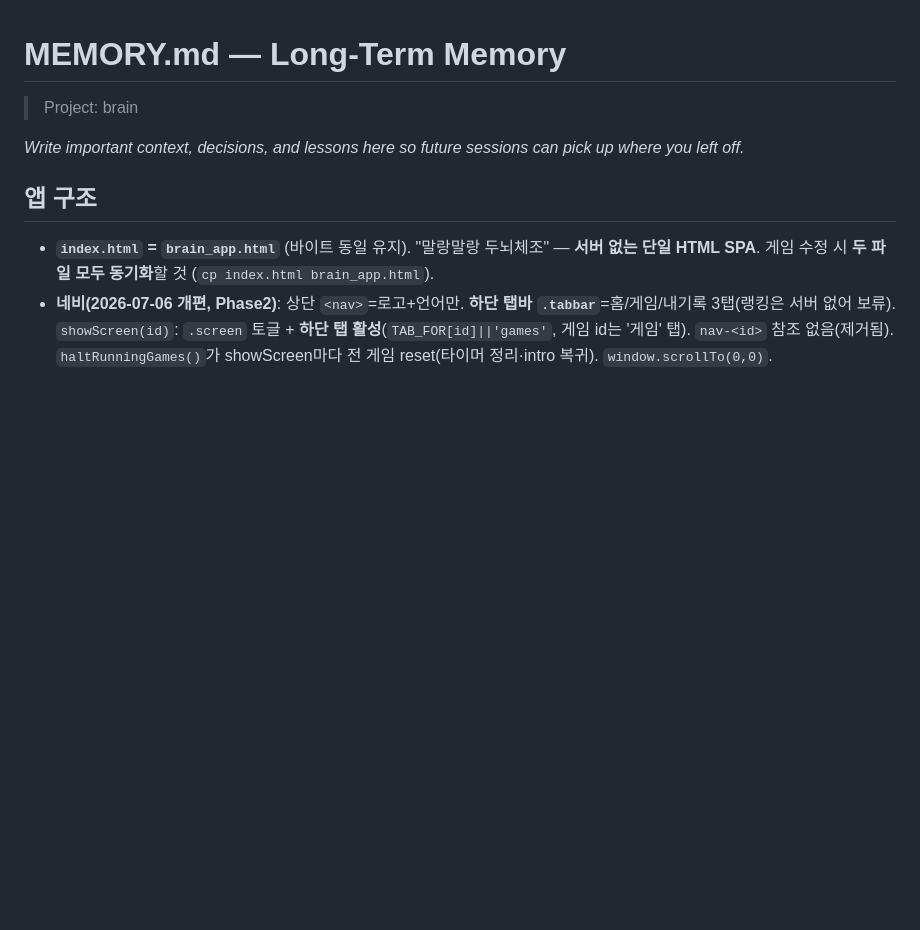
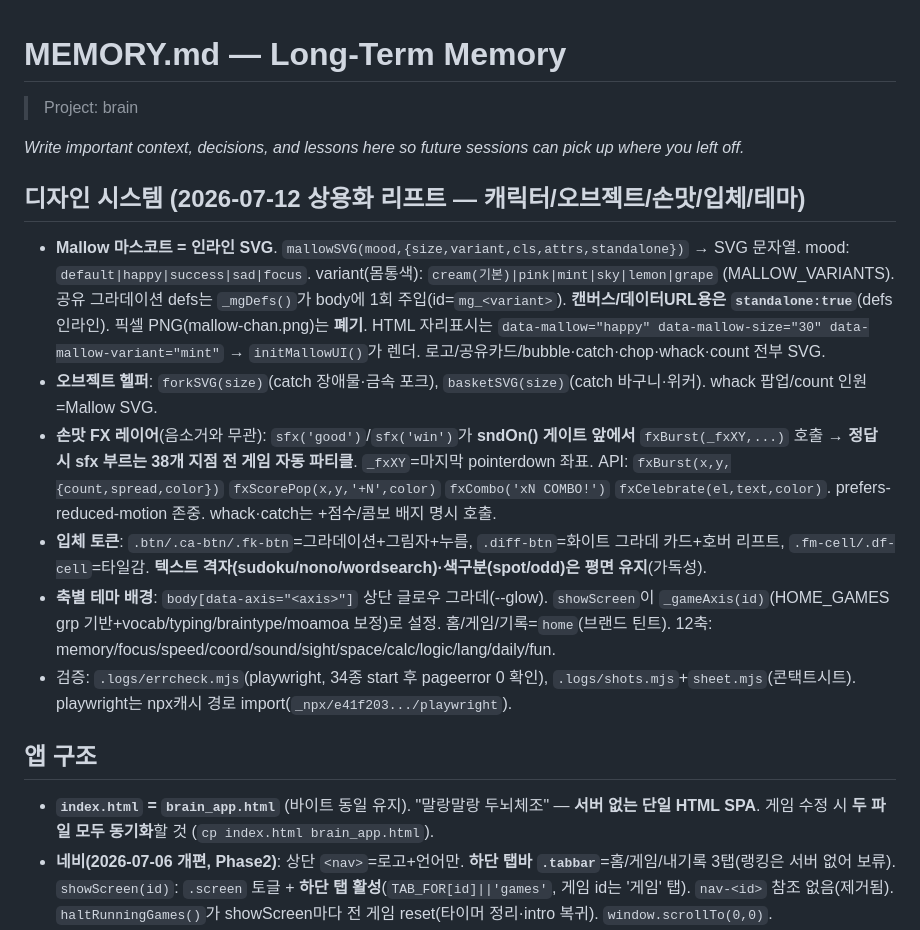
Before and after one commit to budlove-billy/typing, a Markdown page: MEMORY.md, the part around the change. GitHub-like rendering; blank space fills up the shorter version.

Commit message:
docs: 디자인 시스템 기록 — MEMORY 상용화 리프트 + CLAUDE 체인지로그

```diff
--- a/MEMORY.md
+++ b/MEMORY.md
@@ -2,6 +2,18 @@
 > Project: brain
 
 _Write important context, decisions, and lessons here so future sessions can pick up where you left off._
+
+## 디자인 시스템 (2026-07-12 상용화 리프트 — 캐릭터/오브젝트/손맛/입체/테마)
+- **Mallow 마스코트 = 인라인 SVG**. `mallowSVG(mood,{size,variant,cls,attrs,standalone})` → SVG 문자열.
+  mood: `default|happy|success|sad|focus`. variant(몸통색): `cream(기본)|pink|mint|sky|lemon|grape` (MALLOW_VARIANTS).
+  공유 그라데이션 defs는 `_mgDefs()`가 body에 1회 주입(id=`mg_<variant>`). **캔버스/데이터URL용은 `standalone:true`**(defs 인라인). 픽셀 PNG(mallow-chan.png)는 **폐기**.
+  HTML 자리표시는 `data-mallow="happy" data-mallow-size="30" data-mallow-variant="mint"` → `initMallowUI()`가 렌더. 로고/공유카드/bubble·catch·chop·whack·count 전부 SVG.
+- **오브젝트 헬퍼**: `forkSVG(size)`(catch 장애물·금속 포크), `basketSVG(size)`(catch 바구니·위커). whack 팝업/count 인원=Mallow SVG.
+- **손맛 FX 레이어**(음소거와 무관): `sfx('good')`/`sfx('win')`가 **sndOn() 게이트 앞에서** `fxBurst(_fxXY,...)` 호출 → **정답 시 sfx 부르는 38개 지점 전 게임 자동 파티클**. `_fxXY`=마지막 pointerdown 좌표.
+  API: `fxBurst(x,y,{count,spread,color})` `fxScorePop(x,y,'+N',color)` `fxCombo('xN COMBO!')` `fxCelebrate(el,text,color)`. prefers-reduced-motion 존중. whack·catch는 +점수/콤보 배지 명시 호출.
+- **입체 토큰**: `.btn/.ca-btn/.fk-btn`=그라데이션+그림자+누름, `.diff-btn`=화이트 그라데 카드+호버 리프트, `.fm-cell/.df-cell`=타일감. **텍스트 격자(sudoku/nono/wordsearch)·색구분(spot/odd)은 평면 유지**(가독성).
+- **축별 테마 배경**: `body[data-axis="<axis>"]` 상단 글로우 그라데(--glow). `showScreen`이 `_gameAxis(id)`(HOME_GAMES grp 기반+vocab/typing/braintype/moamoa 보정)로 설정. 홈/게임/기록=`home`(브랜드 틴트). 12축: memory/focus/speed/coord/sound/sight/space/calc/logic/lang/daily/fun.
+- 검증: `.logs/errcheck.mjs`(playwright, 34종 start 후 pageerror 0 확인), `.logs/shots.mjs`+`sheet.mjs`(콘택트시트). playwright는 npx캐시 경로 import(`_npx/e41f203.../playwright`).
 
 ## 앱 구조
 - **`index.html` = `brain_app.html`** (바이트 동일 유지). "말랑말랑 두뇌체조" — **서버 없는 단일 HTML SPA**.
```
Also changed, not shown: CLAUDE.md (+7 -3 lines).
